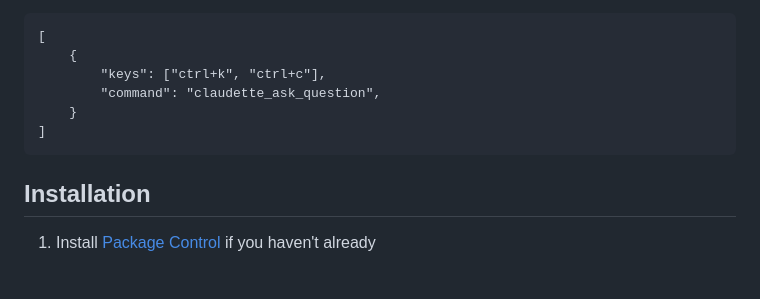
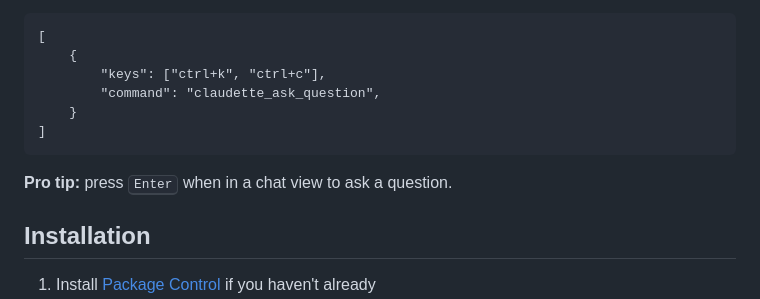
Before and after one commit to barryceelen/SublimeClaude, a Markdown page: README.md, the part around the change. Rendered like a GitHub page; blank space fills up the shorter version.

````diff
--- a/README.md
+++ b/README.md
@@ -72,6 +72,8 @@ For Linux and Windows:
 ]
 ```
 
+**Pro tip:** press <kbd>Enter</kbd> when in a chat view to ask a question.
+
 ## Installation
 
 1. Install [Package Control](https://packagecontrol.io/installation) if you haven't already
````
